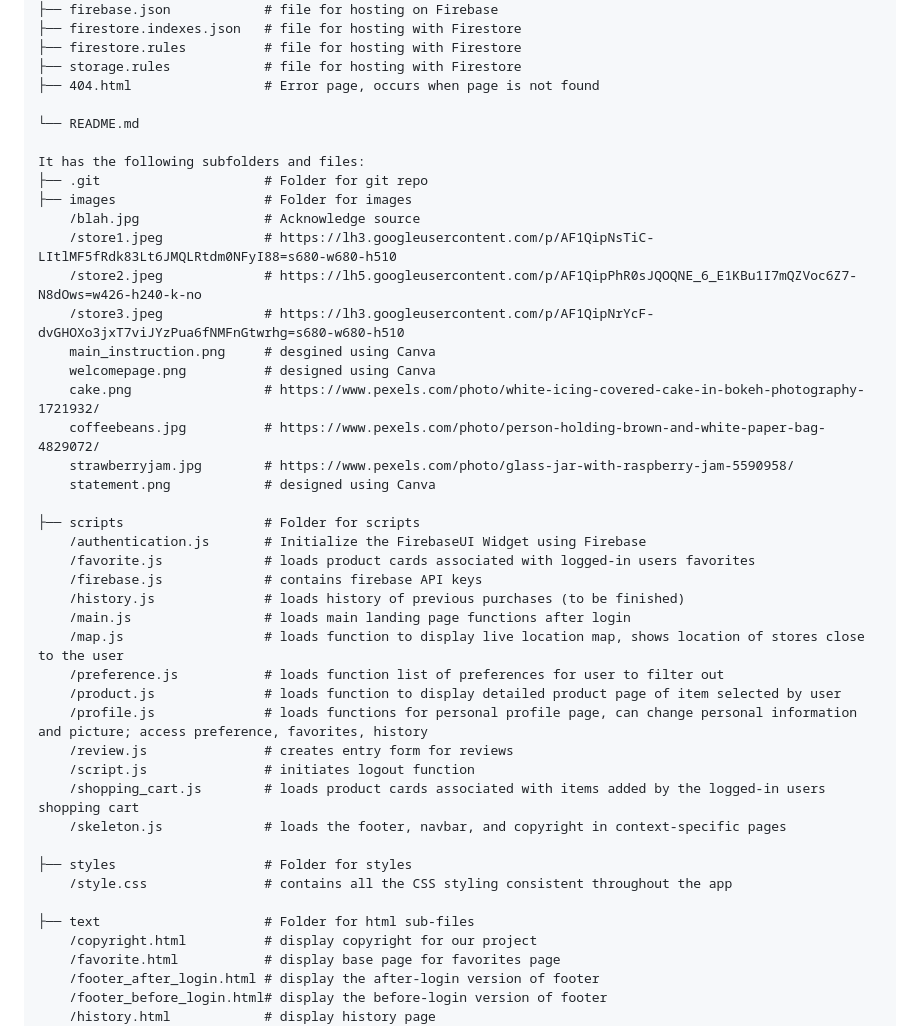
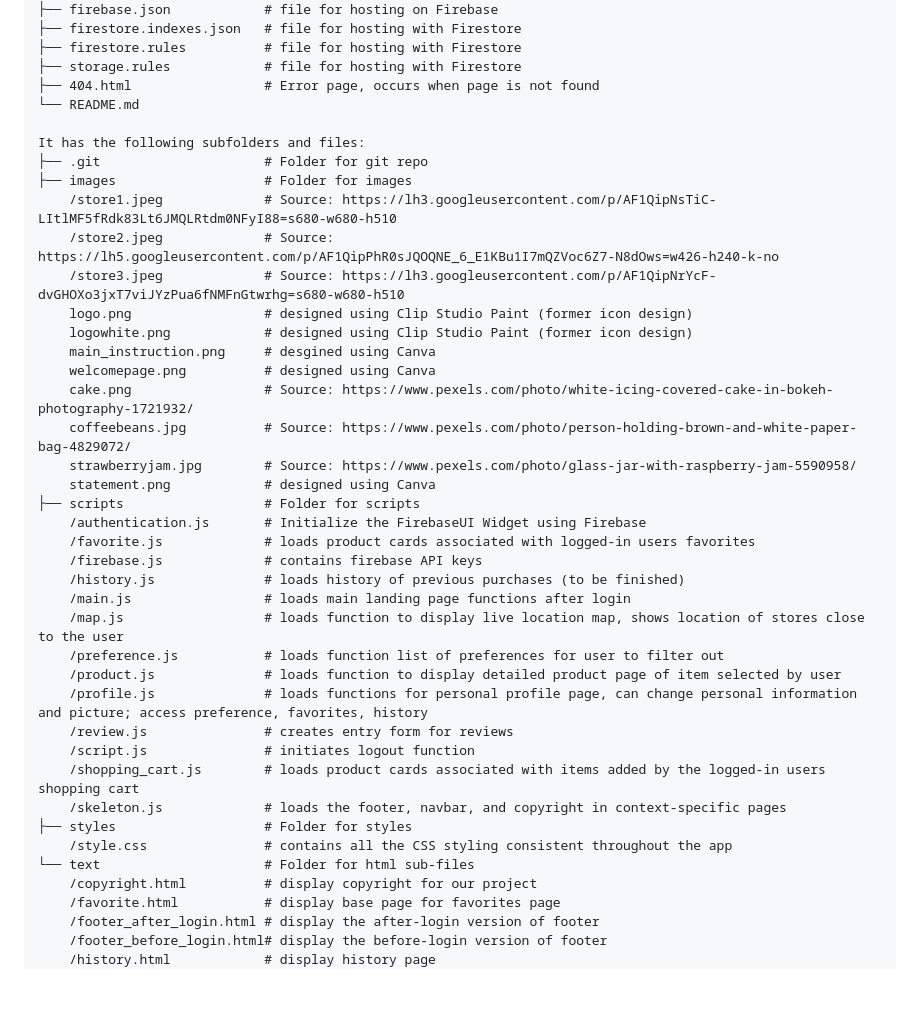
Before and after one commit to JWLHuang/1800_202310_DTC13, a Markdown page: README.md, the part around one of its changes. Rendered like a GitHub page; blank space fills up the shorter version.

```diff
--- a/README.md
+++ b/README.md
@@ -64,23 +86,22 @@ Content of the project folder:
 ├── firestore.rules          # file for hosting with Firestore
 ├── storage.rules            # file for hosting with Firestore
 ├── 404.html                 # Error page, occurs when page is not found
-
 └── README.md
 
 It has the following subfolders and files:
 ├── .git                     # Folder for git repo
 ├── images                   # Folder for images
-    /blah.jpg                # Acknowledge source
-    /store1.jpeg             # https://lh3.googleusercontent.com/p/AF1QipNsTiC-LItlMF5fRdk83Lt6JMQLRtdm0NFyI88=s680-w680-h510
-    /store2.jpeg             # https://lh5.googleusercontent.com/p/AF1QipPhR0sJQOQNE_6_E1KBu1I7mQZVoc6Z7-N8dOws=w426-h240-k-no
-    /store3.jpeg             # https://lh3.googleusercontent.com/p/AF1QipNrYcF-dvGHOXo3jxT7viJYzPua6fNMFnGtwrhg=s680-w680-h510
+    /store1.jpeg             # Source: https://lh3.googleusercontent.com/p/AF1QipNsTiC-LItlMF5fRdk83Lt6JMQLRtdm0NFyI88=s680-w680-h510
+    /store2.jpeg             # Source: https://lh5.googleusercontent.com/p/AF1QipPhR0sJQOQNE_6_E1KBu1I7mQZVoc6Z7-N8dOws=w426-h240-k-no
+    /store3.jpeg             # Source: https://lh3.googleusercontent.com/p/AF1QipNrYcF-dvGHOXo3jxT7viJYzPua6fNMFnGtwrhg=s680-w680-h510
+    logo.png                 # designed using Clip Studio Paint (former icon design)
+    logowhite.png            # designed using Clip Studio Paint (former icon design)
     main_instruction.png     # desgined using Canva
     welcomepage.png          # designed using Canva
-    cake.png                 # https://www.pexels.com/photo/white-icing-covered-cake-in-bokeh-photography-1721932/
-    coffeebeans.jpg          # https://www.pexels.com/photo/person-holding-brown-and-white-paper-bag-4829072/
-    strawberryjam.jpg        # https://www.pexels.com/photo/glass-jar-with-raspberry-jam-5590958/
+    cake.png                 # Source: https://www.pexels.com/photo/white-icing-covered-cake-in-bokeh-photography-1721932/
+    coffeebeans.jpg          # Source: https://www.pexels.com/photo/person-holding-brown-and-white-paper-bag-4829072/
+    strawberryjam.jpg        # Source: https://www.pexels.com/photo/glass-jar-with-raspberry-jam-5590958/
     statement.png            # designed using Canva
-
 ├── scripts                  # Folder for scripts
     /authentication.js       # Initialize the FirebaseUI Widget using Firebase
     /favorite.js             # loads product cards associated with logged-in users favorites
@@ -95,11 +116,9 @@ It has the following subfolders and files:
     /script.js               # initiates logout function
     /shopping_cart.js        # loads product cards associated with items added by the logged-in users shopping cart
     /skeleton.js             # loads the footer, navbar, and copyright in context-specific pages
-
 ├── styles                   # Folder for styles
     /style.css               # contains all the CSS styling consistent throughout the app
-
-├── text                     # Folder for html sub-files
+└── text                     # Folder for html sub-files
     /copyright.html          # display copyright for our project
     /favorite.html           # display base page for favorites page
     /footer_after_login.html # display the after-login version of footer
```
Also changed, not shown: other parts of README.md (+30 -8 lines).
